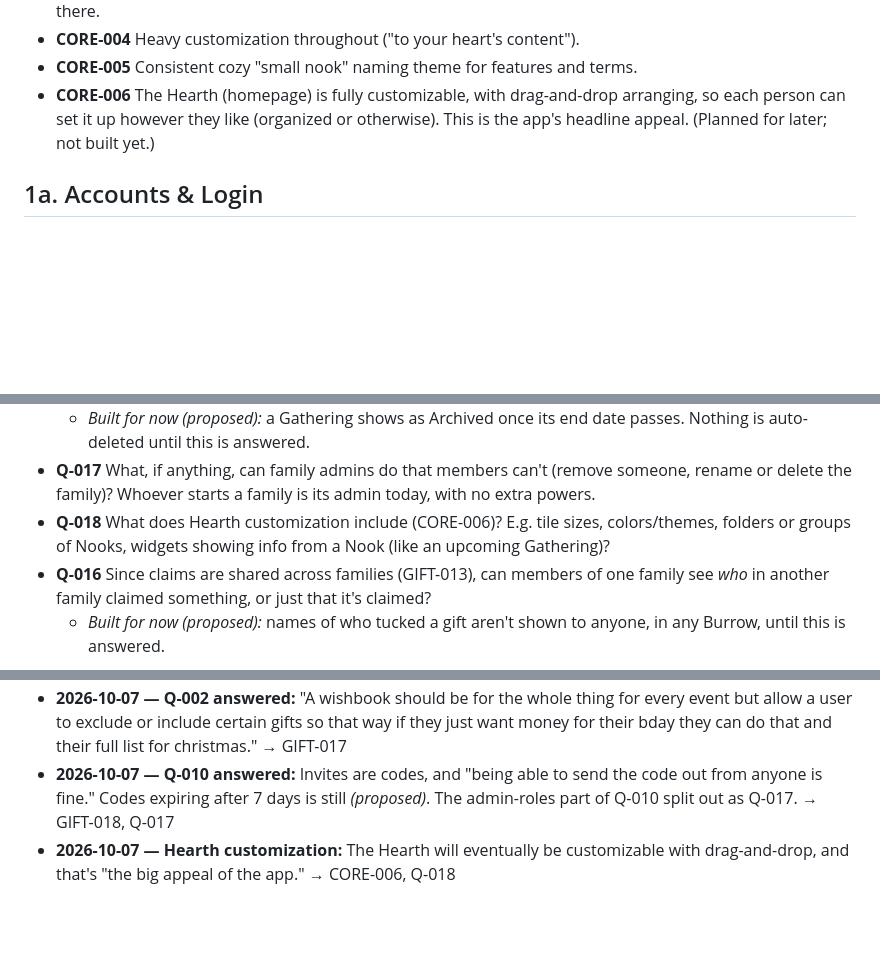
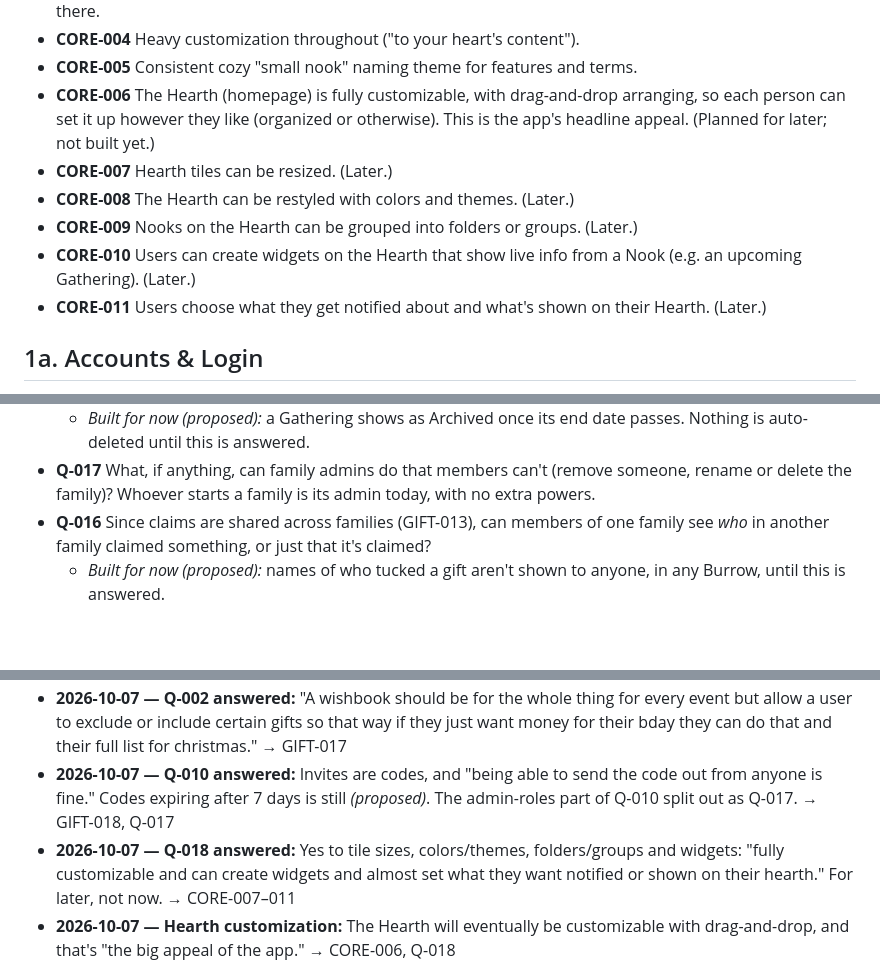
Before and after one commit to Josh51201/nook, a Markdown page: docs/NOOK_REQUIREMENTS.md, 3 parts joined by grey strips. Rendered like a GitHub page; blank space fills up the shorter version.

Commit message:
Record Hearth customization requirements (Q-018 answered)
Co-Authored-By: Claude Opus 5.5 <noreply@anthropic.com>

```diff
--- a/docs/NOOK_REQUIREMENTS.md
+++ b/docs/NOOK_REQUIREMENTS.md
@@ -9,6 +9,11 @@ _Last updated: 2026-10-07 (rev 5)_
 - **CORE-004** Heavy customization throughout ("to your heart's content").
 - **CORE-005** Consistent cozy "small nook" naming theme for features and terms.
 - **CORE-006** The Hearth (homepage) is fully customizable, with drag-and-drop arranging, so each person can set it up however they like (organized or otherwise). This is the app's headline appeal. (Planned for later; not built yet.)
+- **CORE-007** Hearth tiles can be resized. (Later.)
+- **CORE-008** The Hearth can be restyled with colors and themes. (Later.)
+- **CORE-009** Nooks on the Hearth can be grouped into folders or groups. (Later.)
+- **CORE-010** Users can create widgets on the Hearth that show live info from a Nook (e.g. an upcoming Gathering). (Later.)
+- **CORE-011** Users choose what they get notified about and what's shown on their Hearth. (Later.)
 
 ## 1a. Accounts & Login
 - **AUTH-001** Users sign in with their email address, via a one-time code sent to their inbox (no passwords). See Decision Log, Q-015.
@@ -51,7 +56,6 @@ _Last updated: 2026-10-07 (rev 5)_
 - **Q-014** How long after an event ends before it's archived, and how long before it's deleted? Fixed, or set per family?
   - _Built for now (proposed):_ a Gathering shows as Archived once its end date passes. Nothing is auto-deleted until this is answered.
 - **Q-017** What, if anything, can family admins do that members can't (remove someone, rename or delete the family)? Whoever starts a family is its admin today, with no extra powers.
-- **Q-018** What does Hearth customization include (CORE-006)? E.g. tile sizes, colors/themes, folders or groups of Nooks, widgets showing info from a Nook (like an upcoming Gathering)?
 - **Q-016** Since claims are shared across families (GIFT-013), can members of one family see *who* in another family claimed something, or just that it's claimed?
   - _Built for now (proposed):_ names of who tucked a gift aren't shown to anyone, in any Burrow, until this is answered.
 
@@ -63,6 +67,7 @@ _Last updated: 2026-10-07 (rev 5)_
 - **2026-10-06 — Q-015 answered:** Email login via one-time code (OTP), no passwords. Chosen over magic links because magic links need deep-link/universal-link config that's extra setup and flakier in Expo Go during development; a typed code works the same in dev and production. Social sign-in (Apple/Google) deferred, not built this session. → AUTH-001, Q-015
 - **2026-10-07 — Q-002 answered:** "A wishbook should be for the whole thing for every event but allow a user to exclude or include certain gifts so that way if they just want money for their bday they can do that and their full list for christmas." → GIFT-017
 - **2026-10-07 — Q-010 answered:** Invites are codes, and "being able to send the code out from anyone is fine." Codes expiring after 7 days is still *(proposed)*. The admin-roles part of Q-010 split out as Q-017. → GIFT-018, Q-017
+- **2026-10-07 — Q-018 answered:** Yes to tile sizes, colors/themes, folders/groups and widgets: "fully customizable and can create widgets and almost set what they want notified or shown on their hearth." For later, not now. → CORE-007–011
 - **2026-10-07 — Hearth customization:** The Hearth will eventually be customizable with drag-and-drop, and that's "the big appeal of the app." → CORE-006, Q-018
 
 ## 5. Glossary (naming theme)
```
Also changed, not shown: other parts of docs/NOOK_REQUIREMENTS.md (+1 -1 lines).
